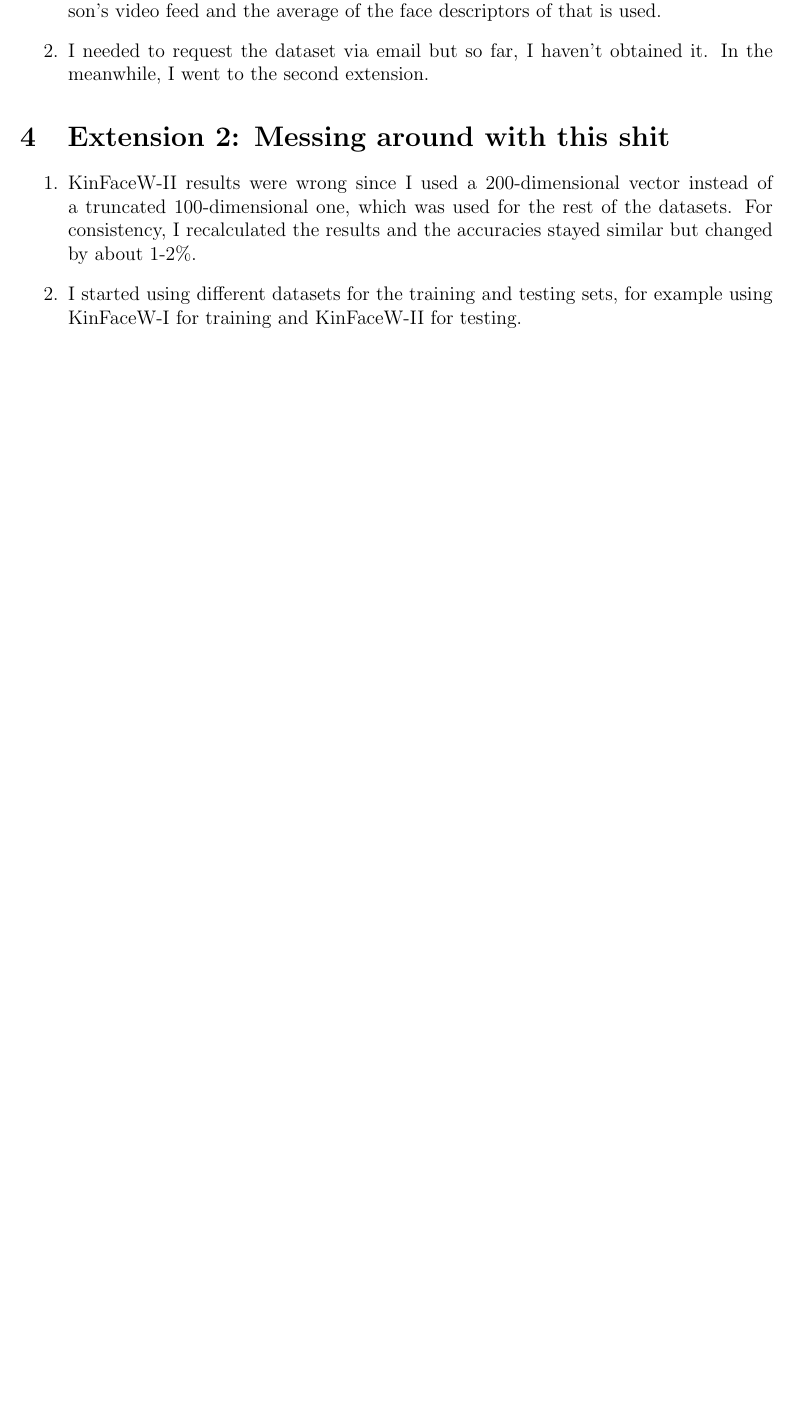
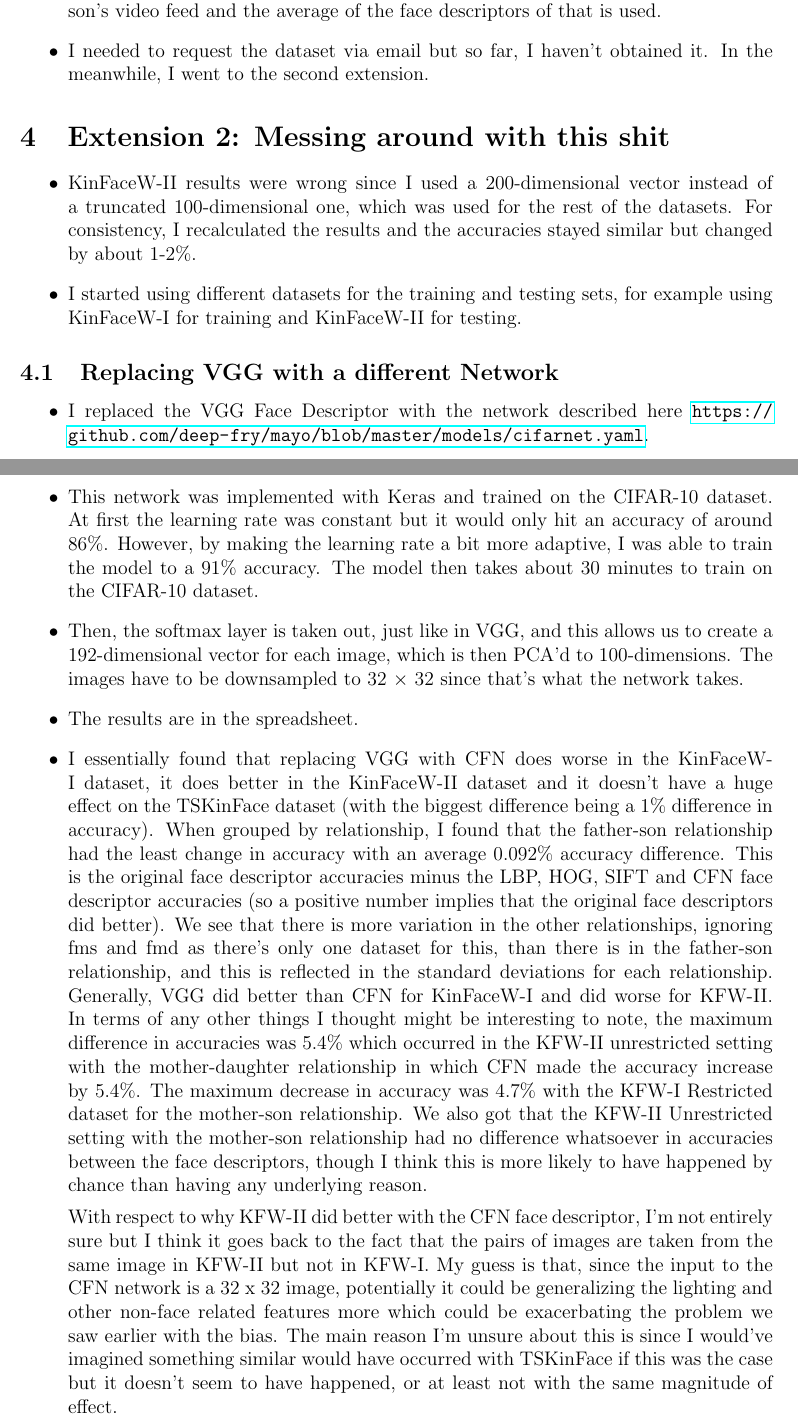
Before and after one commit to varmam1/Dissertation-Writing, a LaTeX document (Project Log/Notes.tex): part of page 12 of 12 before the commit and two parts of pages 12 and 13 of 13 after it, the two joined at a grey line, cut so that both start at the same text, the shorter picture padded with empty space. Compiled offline with pdfLaTeX.

Commit message:
Add notes on the CFN extension

```diff
--- a/Project Log/Notes.tex
+++ b/Project Log/Notes.tex
@@ -209,16 +209,28 @@
 \end{itemize}
 
 \section{Extension 1: Videos}
-\begin{enumerate}
+\begin{itemize}
 	\item The way to get face descriptors from a video is taken from here \url{https://www.kinfacew.com/papers/KFVW.pdf} in which 100 random frames are taken from a person's video feed and the average of the face descriptors of that is used.
 	\item I needed to request the dataset via email but so far, I haven't obtained it. In the meanwhile, I went to the second extension.
-\end{enumerate}
+\end{itemize}
 
 \section{Extension 2: Messing around with this shit}
-\begin{enumerate}
+\begin{itemize}
 	\item KinFaceW-II results were wrong since I used a 200-dimensional vector instead of a truncated 100-dimensional one, which was used for the rest of the datasets. For consistency, I recalculated the results and the accuracies stayed similar but changed by about 1-2\%.
 	\item I started using different datasets for the training and testing sets, for example using KinFaceW-I for training and KinFaceW-II for testing.
-\end{enumerate}
+\end{itemize}
+\subsection{Replacing VGG with a different Network}
+\begin{itemize}
+	\item I replaced the VGG Face Descriptor with the network described here \url{https://github.com/deep-fry/mayo/blob/master/models/cifarnet.yaml}.
+	\item This network was implemented with Keras and trained on the CIFAR-10 dataset. At first the learning rate was constant but it would only hit an accuracy of around 86\%. However, by making the learning rate a bit more adaptive, I was able to train the model to a 91\% accuracy. The model then takes about 30 minutes to train on the CIFAR-10 dataset.
+	\item Then, the softmax layer is taken out, just like in VGG, and this allows us to create a 192-dimensional vector for each image, which is then PCA'd to 100-dimensions. The images have to be downsampled to 32 $\times $ 32 since that's what the network takes.
+	\item The results are in the spreadsheet.
+	\item I essentially found that replacing VGG with CFN does worse in the KinFaceW-I dataset, it does better in the KinFaceW-II dataset and it doesn’t have a huge effect on the TSKinFace dataset (with the biggest difference being a 1\% difference in accuracy). When grouped by relationship, I found that the father-son relationship had the least change in accuracy with an average 0.092\% accuracy difference.
+	This is the original face descriptor accuracies minus the LBP, HOG, SIFT and CFN face descriptor accuracies (so a positive number implies that the original face descriptors did better). We see that there is more variation in the other relationships, ignoring fms and fmd as there’s only one dataset for this, than there is in the father-son relationship, and this is reflected in the standard deviations for each relationship.
+	Generally, VGG did better than CFN for KinFaceW-I and did worse for KFW-II. In terms of any other things I thought might be interesting to note, the maximum difference in accuracies was 5.4\% which occurred in the KFW-II unrestricted setting with the mother-daughter relationship in which CFN made the accuracy increase by 5.4\%. The maximum decrease in accuracy was 4.7\% with the KFW-I Restricted dataset for the mother-son relationship. We also got that the KFW-II Unrestricted setting with the mother-son relationship had no difference whatsoever in accuracies between the face descriptors, though I think this is more likely to have happened by chance than having any underlying reason.
 
+	With respect to why KFW-II did better with the CFN face descriptor, I’m not entirely sure but I think it goes back to the fact that the pairs of images are taken from the same image in KFW-II but not in KFW-I. My guess is that, since the input to the CFN network is a 32 x 32 image, potentially it could be generalizing the lighting and other non-face related features more which could be exacerbating the problem we saw earlier with the bias. The main reason I’m unsure about this is since I would’ve imagined something similar would have occurred with TSKinFace if this was the case but it doesn’t seem to have happened, or at least not with the same magnitude of effect.
+
+\end{itemize}
 
 \end{document}
```
Also changed, not shown: Project Log/Notes.pdf.
